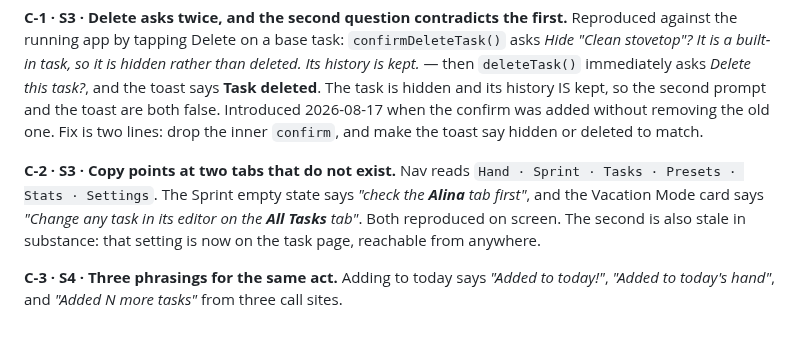
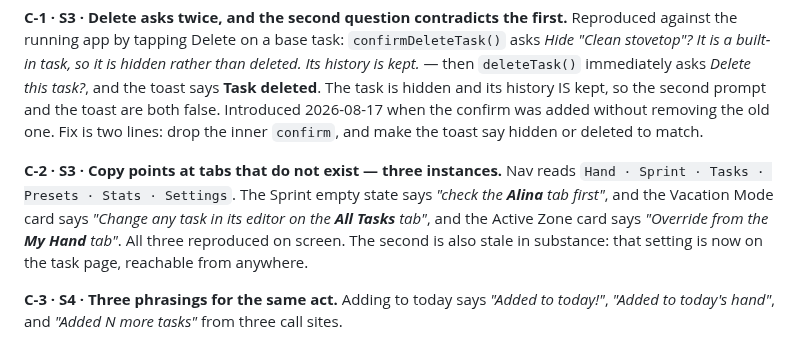
Before and after one commit to aluke0311/hometasks, a Markdown page: QUEUE.md, the part around one of its changes. Rendered like a GitHub page.

```diff
--- a/QUEUE.md
+++ b/QUEUE.md
@@ -324,11 +352,12 @@ deleted**. The task is hidden and its history IS kept, so the second prompt and
 both false. Introduced 2026-08-17 when the confirm was added without removing the old one.
 Fix is two lines: drop the inner `confirm`, and make the toast say hidden or deleted to match.
 
-**C-2 · S3 · Copy points at two tabs that do not exist.** Nav reads
+**C-2 · S3 · Copy points at tabs that do not exist — three instances.** Nav reads
 `Hand · Sprint · Tasks · Presets · Stats · Settings`. The Sprint empty state says *"check the
 **Alina** tab first"*, and the Vacation Mode card says *"Change any task in its editor on the
-**All Tasks** tab"*. Both reproduced on screen. The second is also stale in substance: that
-setting is now on the task page, reachable from anywhere.
+**All Tasks** tab"*, and the Active Zone card says *"Override from the **My Hand** tab"*.
+All three reproduced on screen. The second is also stale in substance: that setting is now on
+the task page, reachable from anywhere.
 
 **C-3 · S4 · Three phrasings for the same act.** Adding to today says *"Added to today!"*,
 *"Added to today's hand"*, and *"Added N more tasks"* from three call sites.
```
Also changed, not shown: other parts of QUEUE.md (+53 -25 lines).
